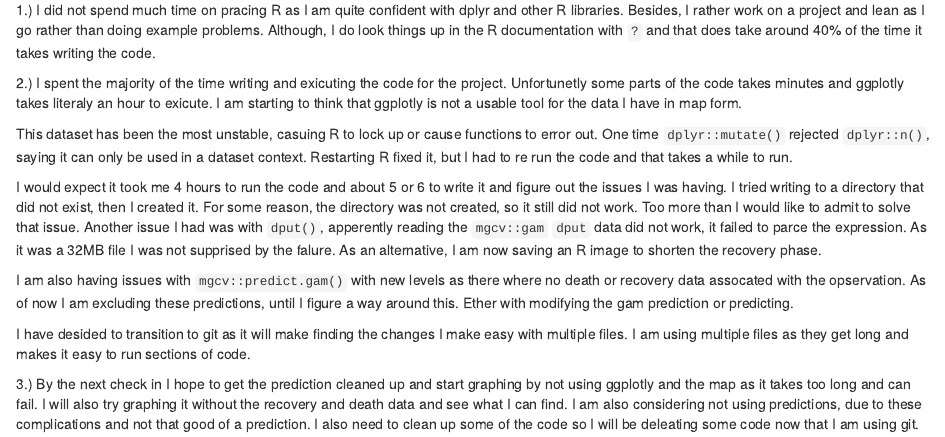
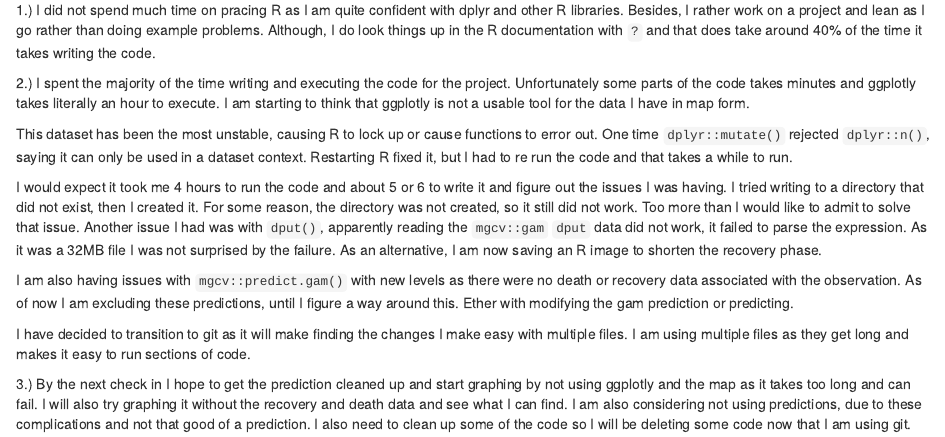
Before and after one commit to zekrom-vale/SARS-CoV2, an R Markdown document (checkin4.26.Rmd): the page in a window 1100 px wide, from 70 px down. Rendered offline with R 4.5, knitr and Pandoc, with nearby package versions.

Commit message:
Update checkin4.26.Rmd

```diff
--- a/checkin4.26.Rmd
+++ b/checkin4.26.Rmd
@@ -9,14 +9,14 @@ knitr::opts_chunk$set(echo = TRUE)
 
 1.) I did not spend much time on pracing R as I am quite confident with dplyr and other R libraries.  Besides, I rather work on a project and lean as I go rather than doing example problems.  Although, I do look things up in the R documentation with `?` and that does take around 40% of the time it takes writing the code.
 
-2.) I spent the majority of the time writing and exicuting the code for the project.  Unfortunetly some parts of the code takes minutes and ggplotly takes literaly an hour to exicute.  I am starting to think that ggplotly is not a usable tool for the data I have in map form.
+2.) I spent the majority of the time writing and executing the code for the project.  Unfortunately some parts of the code takes minutes and ggplotly takes literally an hour to execute.  I am starting to think that ggplotly is not a usable tool for the data I have in map form.
 
-This dataset has been the most unstable, casuing R to lock up or cause functions to error out.  One time `dplyr::mutate()` rejected `dplyr::n()`, saying it can only be used in a dataset context.  Restarting R fixed it, but I had to re run the code and that takes a while to run.
+This dataset has been the most unstable, causing R to lock up or cause functions to error out.  One time `dplyr::mutate()` rejected `dplyr::n()`, saying it can only be used in a dataset context.  Restarting R fixed it, but I had to re run the code and that takes a while to run.
 
-I would expect it took me 4 hours to run the code and about 5 or 6 to write it and figure out the issues I was having.  I tried writing to a directory that did not exist, then I created it.  For some reason, the directory was not created, so it still did not work.  Too more than I would like to admit to solve that issue.  Another issue I had was with `dput()`, apperently reading the `mgcv::gam` `dput` data did not work, it failed to parce the expression.  As it was a 32MB file I was not supprised by the falure.  As an alternative, I am now saving an R image to shorten the recovery phase.
+I would expect it took me 4 hours to run the code and about 5 or 6 to write it and figure out the issues I was having.  I tried writing to a directory that did not exist, then I created it.  For some reason, the directory was not created, so it still did not work.  Too more than I would like to admit to solve that issue.  Another issue I had was with `dput()`, apparently reading the `mgcv::gam` `dput` data did not work, it failed to parse the expression.  As it was a 32MB file I was not surprised by the failure.  As an alternative, I am now saving an R image to shorten the recovery phase.
 
-I am also having issues with `mgcv::predict.gam()` with new levels as there where no death or recovery data assocated with the opservation.  As of now I am excluding these predictions, until I figure a way around this.  Ether with modifying the gam prediction or predicting.
+I am also having issues with `mgcv::predict.gam()` with new levels as there were no death or recovery data associated with the observation.  As of now I am excluding these predictions, until I figure a way around this.  Ether with modifying the gam prediction or predicting.
 
-I have desided to transition to git as it will make finding the changes I make easy with multiple files.  I am using multiple files as they get long and makes it easy to run sections of code.
+I have decided to transition to git as it will make finding the changes I make easy with multiple files.  I am using multiple files as they get long and makes it easy to run sections of code.
 
-3.) By the next check in I hope to get the prediction cleaned up and start graphing by not using ggplotly and the map as it takes too long and can fail.  I will also try graphing it without the recovery and death data and see what I can find.  I am also considering not using predictions, due to these complications and not that good of a prediction.  I also need to clean up some of the code so I will be deleating some code now that I am using git.
+3.) By the next check in I hope to get the prediction cleaned up and start graphing by not using ggplotly and the map as it takes too long and can fail.  I will also try graphing it without the recovery and death data and see what I can find.  I am also considering not using predictions, due to these complications and not that good of a prediction.  I also need to clean up some of the code so I will be deleting some code now that I am using git.
```
